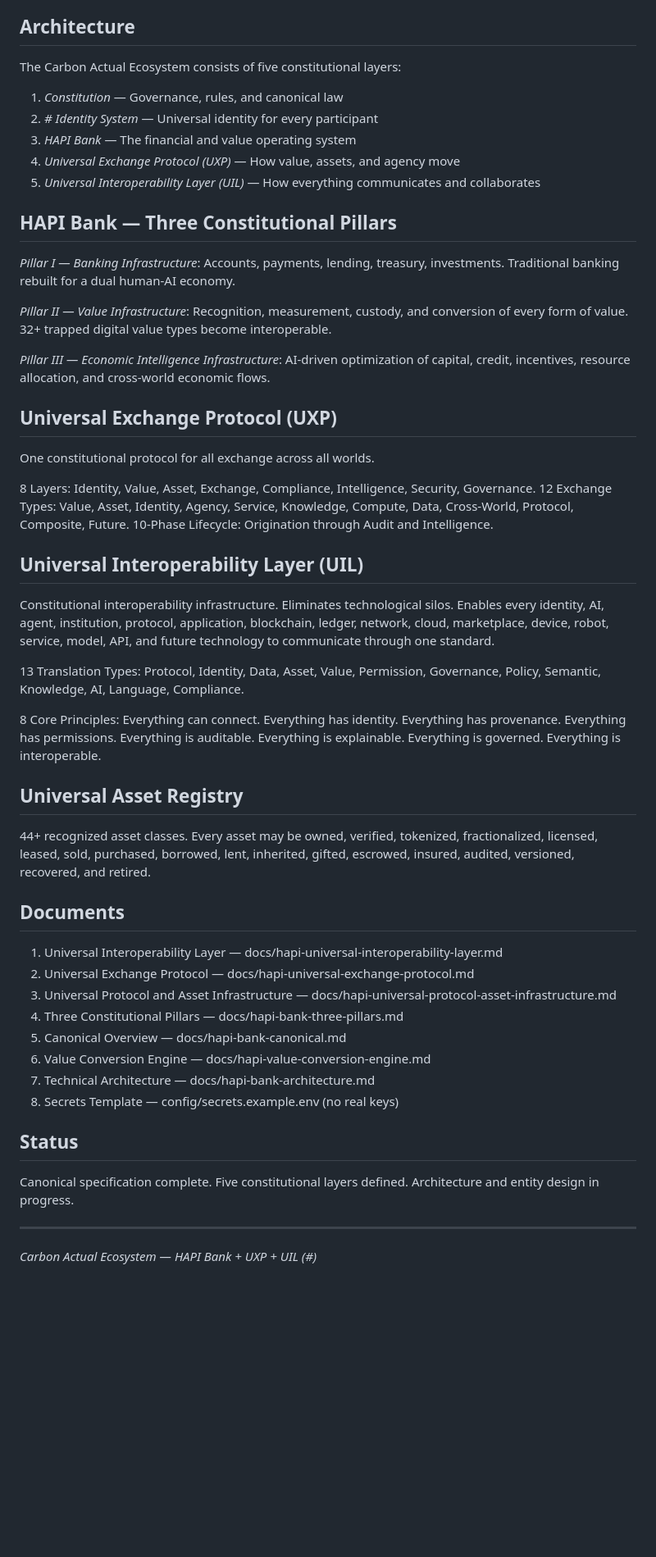
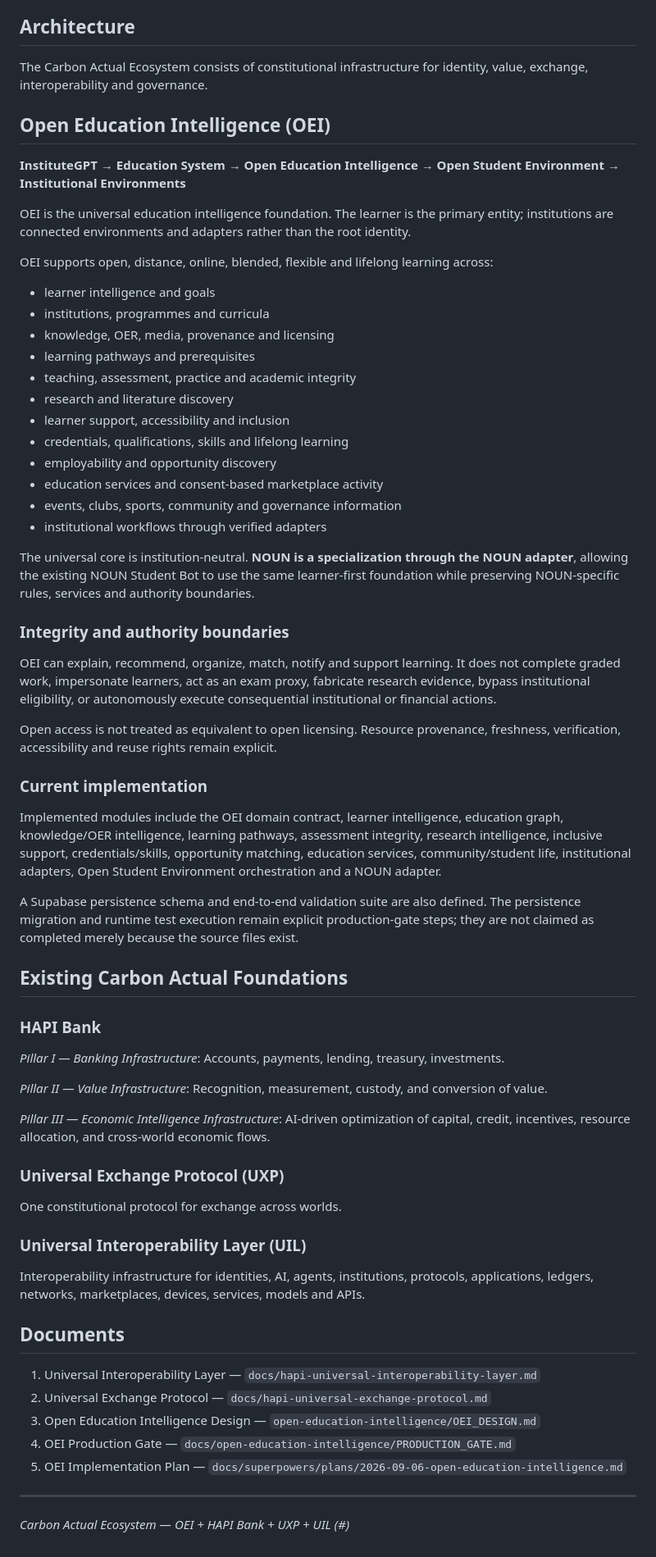
Before and after one commit to carbonactual/hapi-world, a Markdown page: README.md, the part around the change. Shown at 82% size. Drawn GitHub-style; blank space fills up the shorter version.

Commit message:
docs(oei): document universal education intelligence architecture

```diff
--- a/README.md
+++ b/README.md
@@ -4,56 +4,68 @@
 
 ## Architecture
 
-The Carbon Actual Ecosystem consists of five constitutional layers:
+The Carbon Actual Ecosystem consists of constitutional infrastructure for identity, value, exchange, interoperability and governance.
 
-1. *Constitution* — Governance, rules, and canonical law
-2. *# Identity System* — Universal identity for every participant
-3. *HAPI Bank* — The financial and value operating system
-4. *Universal Exchange Protocol (UXP)* — How value, assets, and agency move
-5. *Universal Interoperability Layer (UIL)* — How everything communicates and collaborates
+## Open Education Intelligence (OEI)
 
-## HAPI Bank — Three Constitutional Pillars
+**InstituteGPT → Education System → Open Education Intelligence → Open Student Environment → Institutional Environments**
 
-*Pillar I — Banking Infrastructure*: Accounts, payments, lending, treasury, investments. Traditional banking rebuilt for a dual human-AI economy.
+OEI is the universal education intelligence foundation. The learner is the primary entity; institutions are connected environments and adapters rather than the root identity.
 
-*Pillar II — Value Infrastructure*: Recognition, measurement, custody, and conversion of every form of value. 32+ trapped digital value types become interoperable.
+OEI supports open, distance, online, blended, flexible and lifelong learning across:
+
+- learner intelligence and goals
+- institutions, programmes and curricula
+- knowledge, OER, media, provenance and licensing
+- learning pathways and prerequisites
+- teaching, assessment, practice and academic integrity
+- research and literature discovery
+- learner support, accessibility and inclusion
+- credentials, qualifications, skills and lifelong learning
+- employability and opportunity discovery
+- education services and consent-based marketplace activity
+- events, clubs, sports, community and governance information
+- institutional workflows through verified adapters
+
+The universal core is institution-neutral. **NOUN is a specialization through the NOUN adapter**, allowing the existing NOUN Student Bot to use the same learner-first foundation while preserving NOUN-specific rules, services and authority boundaries.
+
+### Integrity and authority boundaries
+
+OEI can explain, recommend, organize, match, notify and support learning. It does not complete graded work, impersonate learners, act as an exam proxy, fabricate research evidence, bypass institutional eligibility, or autonomously execute consequential institutional or financial actions.
+
+Open access is not treated as equivalent to open licensing. Resource provenance, freshness, verification, accessibility and reuse rights remain explicit.
+
+### Current implementation
+
+Implemented modules include the OEI domain contract, learner intelligence, education graph, knowledge/OER intelligence, learning pathways, assessment integrity, research intelligence, inclusive support, credentials/skills, opportunity matching, education services, community/student life, institutional adapters, Open Student Environment orchestration and a NOUN adapter.
+
+A Supabase persistence schema and end-to-end validation suite are also defined. The persistence migration and runtime test execution remain explicit production-gate steps; they are not claimed as completed merely because the source files exist.
+
+## Existing Carbon Actual Foundations
+
+### HAPI Bank
+
+*Pillar I — Banking Infrastructure*: Accounts, payments, lending, treasury, investments.
+
+*Pillar II — Value Infrastructure*: Recognition, measurement, custody, and conversion of value.
 
 *Pillar III — Economic Intelligence Infrastructure*: AI-driven optimization of capital, credit, incentives, resource allocation, and cross-world economic flows.
 
-## Universal Exchange Protocol (UXP)
+### Universal Exchange Protocol (UXP)
 
-One constitutional protocol for all exchange across all worlds.
+One constitutional protocol for exchange across worlds.
 
-8 Layers: Identity, Value, Asset, Exchange, Compliance, Intelligence, Security, Governance.
-12 Exchange Types: Value, Asset, Identity, Agency, Service, Knowledge, Compute, Data, Cross-World, Protocol, Composite, Future.
-10-Phase Lifecycle: Origination through Audit and Intelligence.
+### Universal Interoperability Layer (UIL)
 
-## Universal Interoperability Layer (UIL)
-
-Constitutional interoperability infrastructure. Eliminates technological silos. Enables every identity, AI, agent, institution, protocol, application, blockchain, ledger, network, cloud, marketplace, device, robot, service, model, API, and future technology to communicate through one standard.
-
-13 Translation Types: Protocol, Identity, Data, Asset, Value, Permission, Governance, Policy, Semantic, Knowledge, AI, Language, Compliance.
-
-8 Core Principles: Everything can connect. Everything has identity. Everything has provenance. Everything has permissions. Everything is auditable. Everything is explainable. Everything is governed. Everything is interoperable.
-
-## Universal Asset Registry
-
-44+ recognized asset classes. Every asset may be owned, verified, tokenized, fractionalized, licensed, leased, sold, purchased, borrowed, lent, inherited, gifted, escrowed, insured, audited, versioned, recovered, and retired.
+Interoperability infrastructure for identities, AI, agents, institutions, protocols, applications, ledgers, networks, marketplaces, devices, services, models and APIs.
 
 ## Documents
 
-1. Universal Interoperability Layer — docs/hapi-universal-interoperability-layer.md
-2. Universal Exchange Protocol — docs/hapi-universal-exchange-protocol.md
-3. Universal Protocol and Asset Infrastructure — docs/hapi-universal-protocol-asset-infrastructure.md
-4. Three Constitutional Pillars — docs/hapi-bank-three-pillars.md
-5. Canonical Overview — docs/hapi-bank-canonical.md
-6. Value Conversion Engine — docs/hapi-value-conversion-engine.md
-7. Technical Architecture — docs/hapi-bank-architecture.md
-8. Secrets Template — config/secrets.example.env (no real keys)
-
-## Status
-
-Canonical specification complete. Five constitutional layers defined. Architecture and entity design in progress.
+1. Universal Interoperability Layer — `docs/hapi-universal-interoperability-layer.md`
+2. Universal Exchange Protocol — `docs/hapi-universal-exchange-protocol.md`
+3. Open Education Intelligence Design — `open-education-intelligence/OEI_DESIGN.md`
+4. OEI Production Gate — `docs/open-education-intelligence/PRODUCTION_GATE.md`
+5. OEI Implementation Plan — `docs/superpowers/plans/2026-09-06-open-education-intelligence.md`
 
 ---
-*Carbon Actual Ecosystem — HAPI Bank + UXP + UIL (#)*
+*Carbon Actual Ecosystem — OEI + HAPI Bank + UXP + UIL (#)*
```
